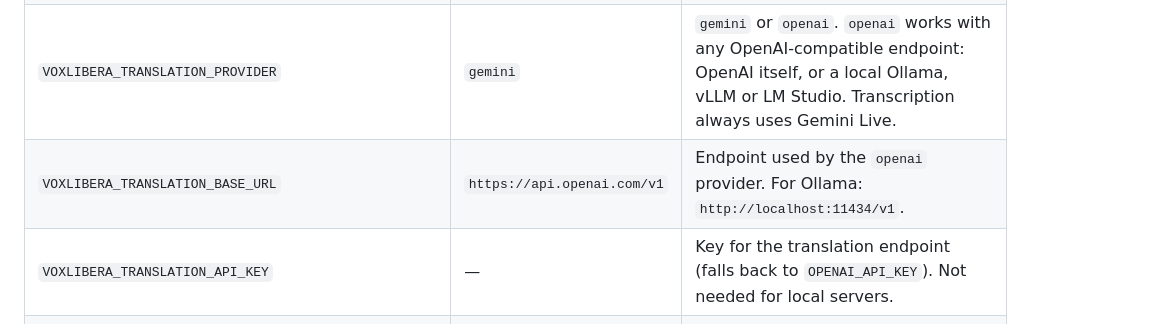
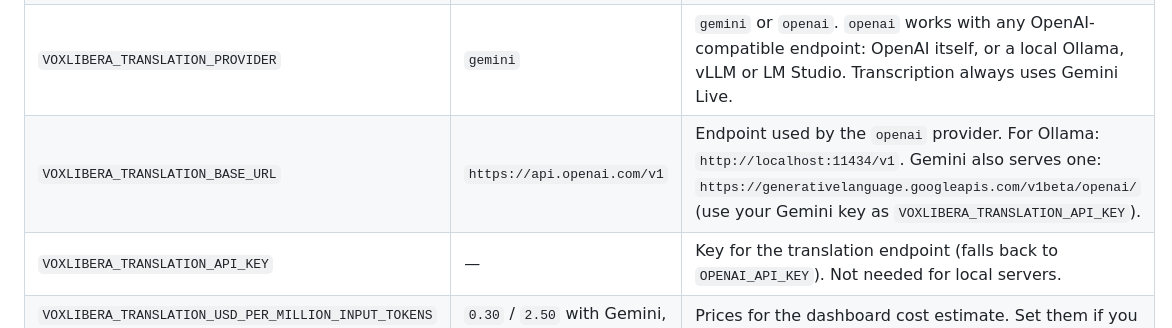
Before and after one commit to Kitatzu/voxlibera, a Markdown page: README.md, the part around the change. GitHub-like rendering.

```diff
--- a/README.md
+++ b/README.md
@@ -256,7 +256,7 @@ Tip: update each stage's glossary with the next speaker's name and talk keywords
 | `VOXLIBERA_TRANSCRIBE_MODEL` | `gemini-3.5-transcribe-live` | Live transcription model. |
 | `VOXLIBERA_TRANSLATE_MODEL` | `gemini-3.5-flash-lite` | Translation model. With `VOXLIBERA_TRANSLATION_PROVIDER=openai` you must set it to a model your endpoint serves (for example `gpt-5-mini` or `gemma3:4b`). |
 | `VOXLIBERA_TRANSLATION_PROVIDER` | `gemini` | `gemini` or `openai`. `openai` works with any OpenAI-compatible endpoint: OpenAI itself, or a local Ollama, vLLM or LM Studio. Transcription always uses Gemini Live. |
-| `VOXLIBERA_TRANSLATION_BASE_URL` | `https://api.openai.com/v1` | Endpoint used by the `openai` provider. For Ollama: `http://localhost:11434/v1`. |
+| `VOXLIBERA_TRANSLATION_BASE_URL` | `https://api.openai.com/v1` | Endpoint used by the `openai` provider. For Ollama: `http://localhost:11434/v1`. Gemini also serves one: `https://generativelanguage.googleapis.com/v1beta/openai/` (use your Gemini key as `VOXLIBERA_TRANSLATION_API_KEY`). |
 | `VOXLIBERA_TRANSLATION_API_KEY` | — | Key for the translation endpoint (falls back to `OPENAI_API_KEY`). Not needed for local servers. |
 | `VOXLIBERA_TRANSLATION_USD_PER_MILLION_INPUT_TOKENS` / `…_OUTPUT_TOKENS` | `0.30` / `2.50` with Gemini, `0` otherwise | Prices for the dashboard cost estimate. Set them if you use a paid non-Gemini model. |
 | `VOXLIBERA_ROOMS_FILE` | `rooms.yaml` | Stages served by this instance. |
```
Also changed, not shown: README.es.md (+1 -1 lines).
